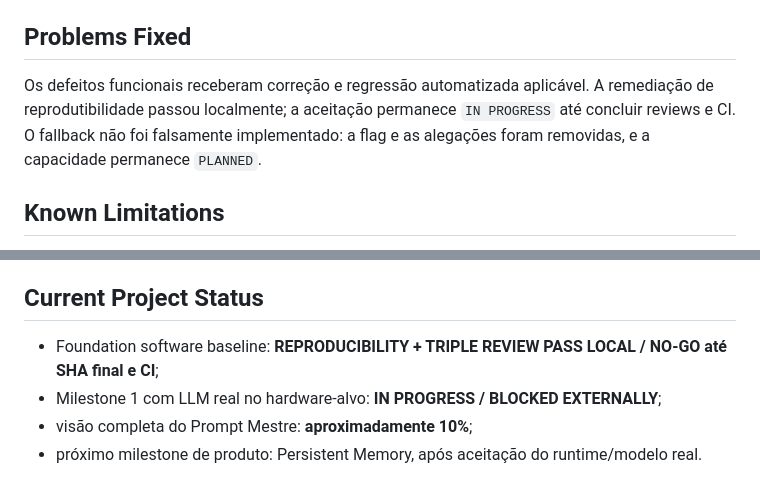
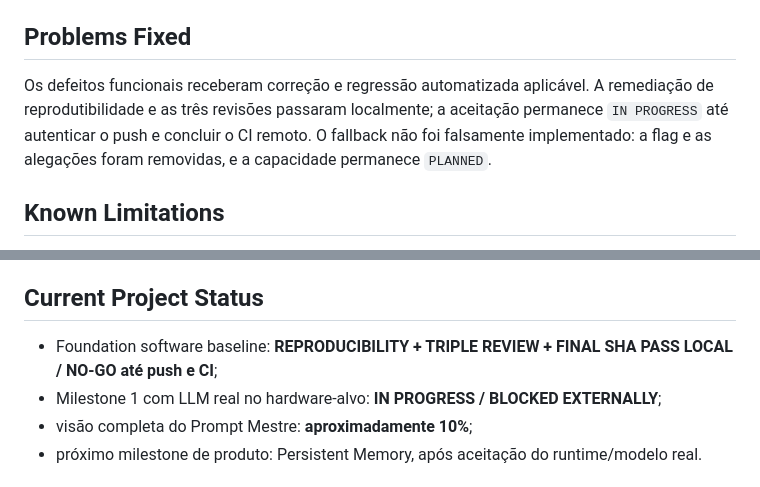
Before and after one commit to IK37/JARBAS, a Markdown page: docs/reports/development-report-2026-09-03-foundation.md, 2 parts joined by grey strips. Drawn GitHub-style.

```diff
--- a/docs/reports/development-report-2026-09-03-foundation.md
+++ b/docs/reports/development-report-2026-09-03-foundation.md
@@ -137,7 +144,7 @@ A ata consolidada está em `docs/reviews/foundation-remediation-2026-09-03.md`.
 
 ## Problems Fixed
 
-Os defeitos funcionais receberam correção e regressão automatizada aplicável. A remediação de reprodutibilidade passou localmente; a aceitação permanece `IN PROGRESS` até concluir reviews e CI. O fallback não foi falsamente implementado: a flag e as alegações foram removidas, e a capacidade permanece `PLANNED`.
+Os defeitos funcionais receberam correção e regressão automatizada aplicável. A remediação de reprodutibilidade e as três revisões passaram localmente; a aceitação permanece `IN PROGRESS` até autenticar o push e concluir o CI remoto. O fallback não foi falsamente implementado: a flag e as alegações foram removidas, e a capacidade permanece `PLANNED`.
 
 ## Known Limitations
 
@@ -185,7 +192,7 @@ Os 16 testes de integração terminam em cerca de 0,20 s neste runner sem GPU. I
 
 ## Current Project Status
 
-- Foundation software baseline: **REPRODUCIBILITY + TRIPLE REVIEW PASS LOCAL / NO-GO até SHA final e CI**;
+- Foundation software baseline: **REPRODUCIBILITY + TRIPLE REVIEW + FINAL SHA PASS LOCAL / NO-GO até push e CI**;
 - Milestone 1 com LLM real no hardware-alvo: **IN PROGRESS / BLOCKED EXTERNALLY**;
 - visão completa do Prompt Mestre: **aproximadamente 10%**;
 - próximo milestone de produto: Persistent Memory, após aceitação do runtime/modelo real.
```
Also changed, not shown: other parts of docs/reports/development-report-2026-09-03-foundation.md (+12 -5 lines), docs/reviews/foundation-remediation-2026-09-03.md (+7 -1 lines).
